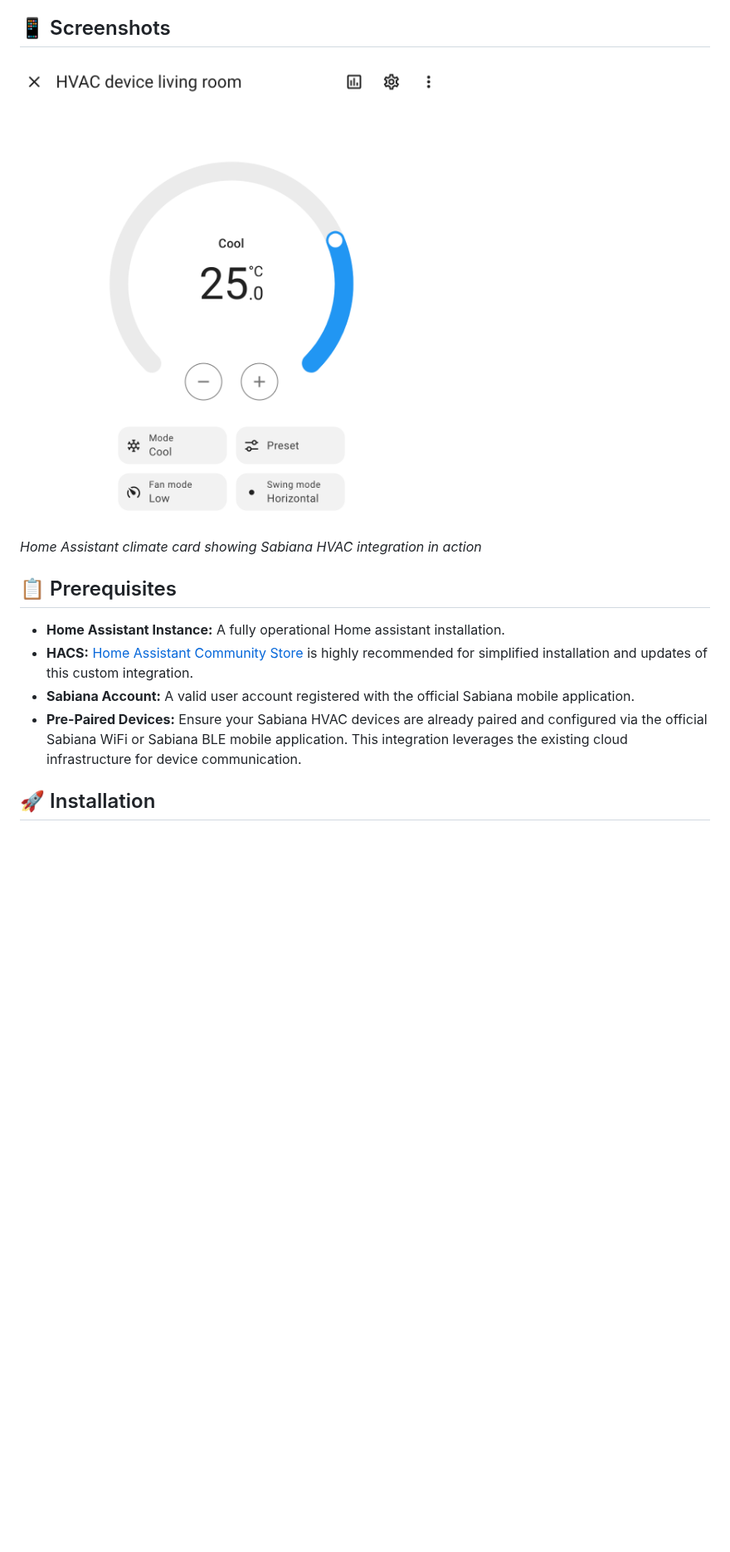
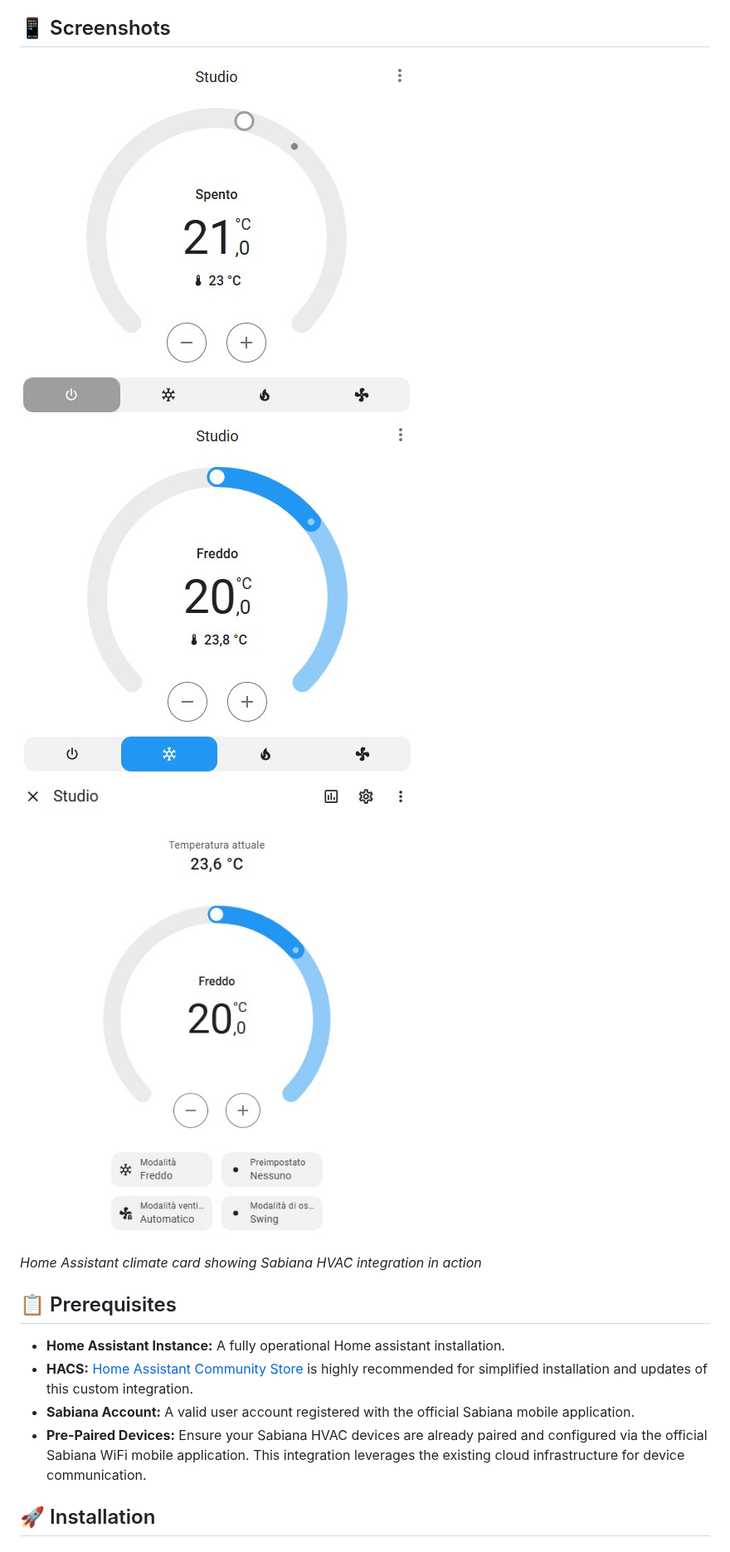
Before and after one commit to edoeel/homeassistant-sabiana-hvac, a Markdown page: README.md, the part around one of its changes. Shown at 83% size. Drawn GitHub-style; pictures changed too: images/card-off.jpg (added), images/card-on.jpg (added), images/card.png (deleted); blank space fills up the shorter version.

Commit message:
Enhance documentation and update README

```diff
--- a/README.md
+++ b/README.md
@@ -28,7 +28,9 @@ Home Assistant custom integration designed to interface with Sabiana HVAC system
 
 ## 📱 Screenshots
 
-![Sabiana HVAC Card](images/card.png)
+![Sabiana HVAC Card Off](images/card-off.jpg)
+![Sabiana HVAC Card On](images/card-on.jpg)
+![Sabiana HVAC Options](images/options.jpg)
 
 *Home Assistant climate card showing Sabiana HVAC integration in action*
 
@@ -37,7 +39,7 @@ Home Assistant custom integration designed to interface with Sabiana HVAC system
 *   **Home Assistant Instance:** A fully operational Home assistant installation.
 *   **HACS:** [Home Assistant Community Store](https://hacs.xyz/) is highly recommended for simplified installation and updates of this custom integration.
 *   **Sabiana Account:** A valid user account registered with the official Sabiana mobile application.
-*   **Pre-Paired Devices:** Ensure your Sabiana HVAC devices are already paired and configured via the official Sabiana WiFi or Sabiana BLE mobile application. This integration leverages the existing cloud infrastructure for device communication.
+*   **Pre-Paired Devices:** Ensure your Sabiana HVAC devices are already paired and configured via the official Sabiana WiFi mobile application. This integration leverages the existing cloud infrastructure for device communication.
 
 ## 🚀 Installation
 
```
Also changed, not shown: other parts of README.md (+10 -6 lines), CONTRIBUTING.md (+13 -0 lines).
